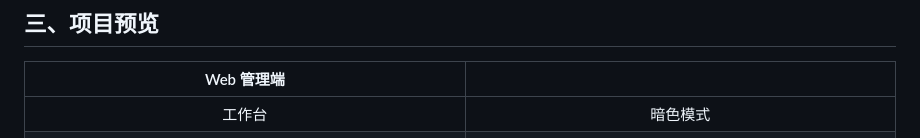
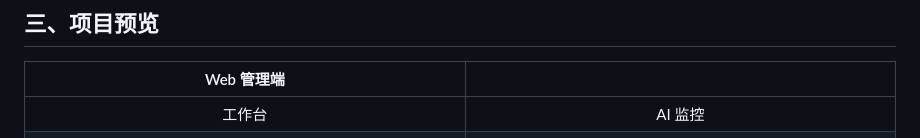
Before and after one commit to LittleWin8/GraduationProject, a Markdown page: README.md, the part around one of its changes. GitHub-like rendering.

```diff
--- a/README.md
+++ b/README.md
@@ -72,7 +72,7 @@
 
 | Web 管理端 | |
 |:---:|:---:|
-| 工作台 | 暗色模式 |
+| 工作台 | AI 监控 |
 | ![工作台](docs/screenshots/admin-dashboard.png) | ![AI监控](docs/screenshots/admin-AImonitor.png) |
 
 | 小程序端 | |
```
Also changed, not shown: other parts of README.md (+1 -1 lines).
